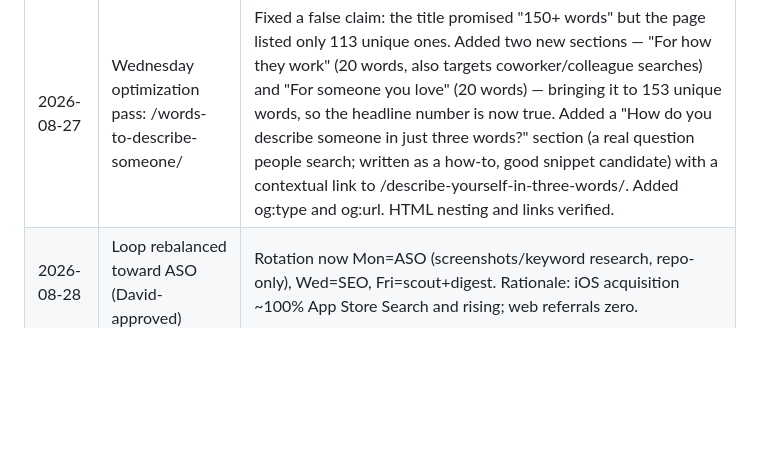
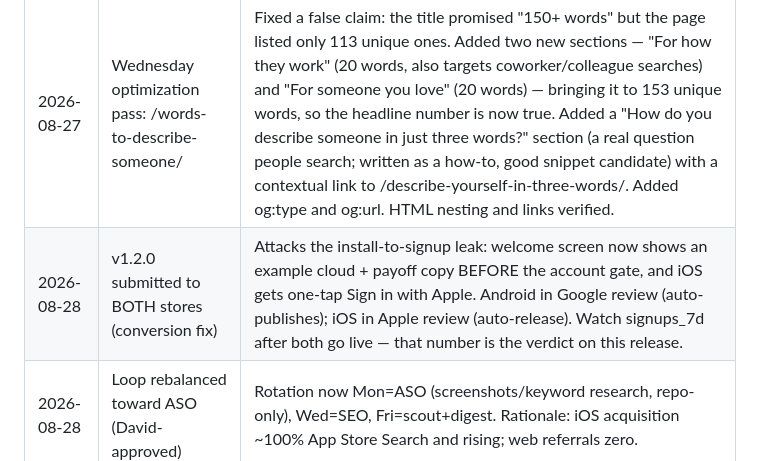
Before and after one commit to dgerken00/three-words, a Markdown page: TRACTION_LOG.md, the part around the change. Rendered like a GitHub page; blank space fills up the shorter version.

Commit message:
Log v1.2.0 submission to both stores
Co-Authored-By: Claude Fable 5 <noreply@anthropic.com>

```diff
--- a/TRACTION_LOG.md
+++ b/TRACTION_LOG.md
@@ -41,6 +41,7 @@ STATUS: RUNNING
 | 2026-08-24 | Metrics tick only (2nd run today) | No numbers moved; Monday action already done this week, so nothing published. |
 | 2026-08-25 | Metrics tick only (Tuesday) | No numbers moved. Nothing published — Tuesday is a metrics-only day. |
 | 2026-08-27 | Wednesday optimization pass: /words-to-describe-someone/ | Fixed a false claim: the title promised "150+ words" but the page listed only 113 unique ones. Added two new sections — "For how they work" (20 words, also targets coworker/colleague searches) and "For someone you love" (20 words) — bringing it to 153 unique words, so the headline number is now true. Added a "How do you describe someone in just three words?" section (a real question people search; written as a how-to, good snippet candidate) with a contextual link to /describe-yourself-in-three-words/. Added og:type and og:url. HTML nesting and links verified. |
+| 2026-08-28 | v1.2.0 submitted to BOTH stores (conversion fix) | Attacks the install-to-signup leak: welcome screen now shows an example cloud + payoff copy BEFORE the account gate, and iOS gets one-tap Sign in with Apple. Android in Google review (auto-publishes); iOS in Apple review (auto-release). Watch signups_7d after both go live — that number is the verdict on this release. |
 | 2026-08-28 | Loop rebalanced toward ASO (David-approved) | Rotation now Mon=ASO (screenshots/keyword research, repo-only), Wed=SEO, Fri=scout+digest. Rationale: iOS acquisition ~100% App Store Search and rising; web referrals zero. |
 | 2026-08-27 | Fixed misleading example-cloud captions (3 pages) | Standing rule 3 says example clouds must always be labeled as examples. Three captions read as real user data instead: /words-to-describe-someone/ ("one friend's cloud, twelve people in"), /describe-yourself-in-three-words/ ("what ten colleagues and friends actually said"), and /tribute/ ("Grandma Rose's cloud, after seventeen family members answered"). All three now say plainly that the cloud is an example. All four site clouds are now correctly labeled. |
 
```
